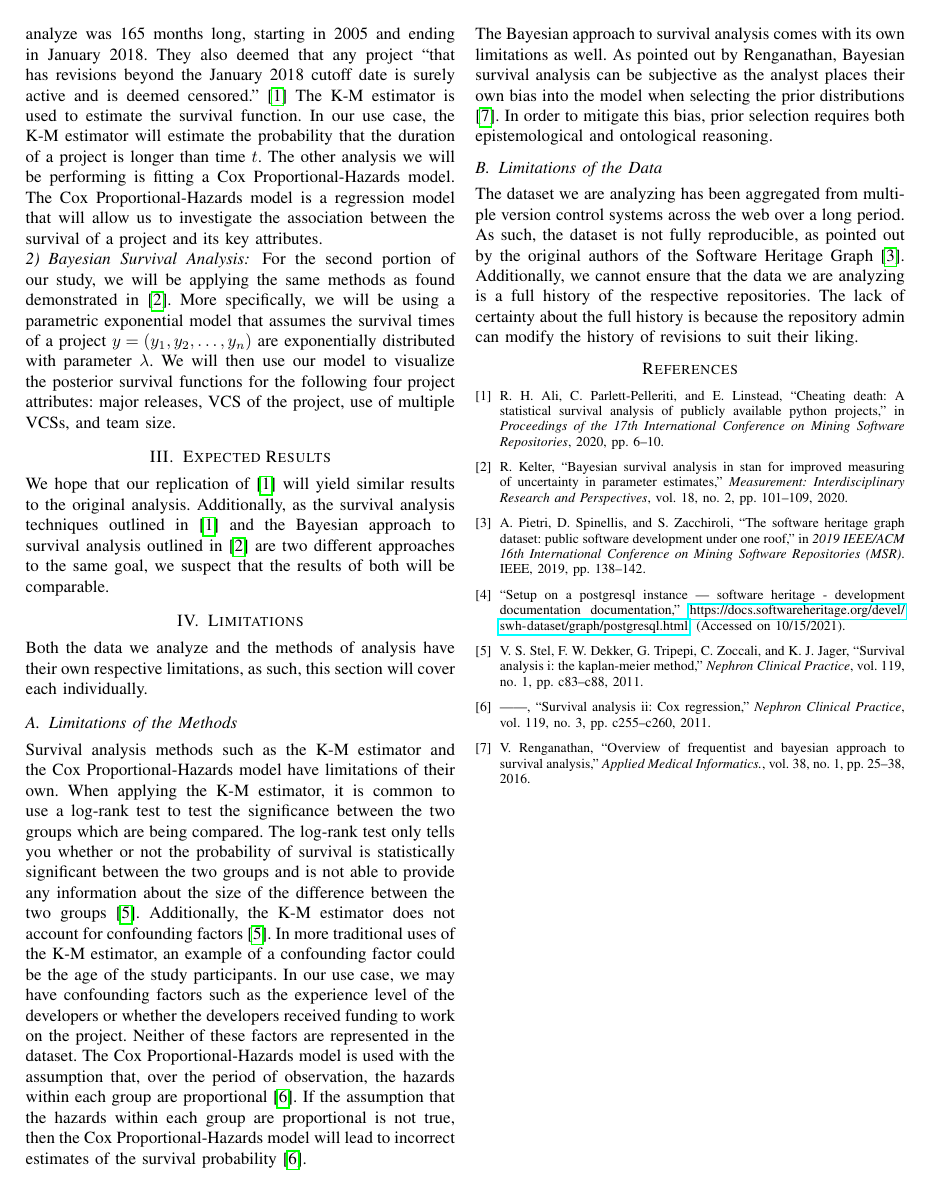
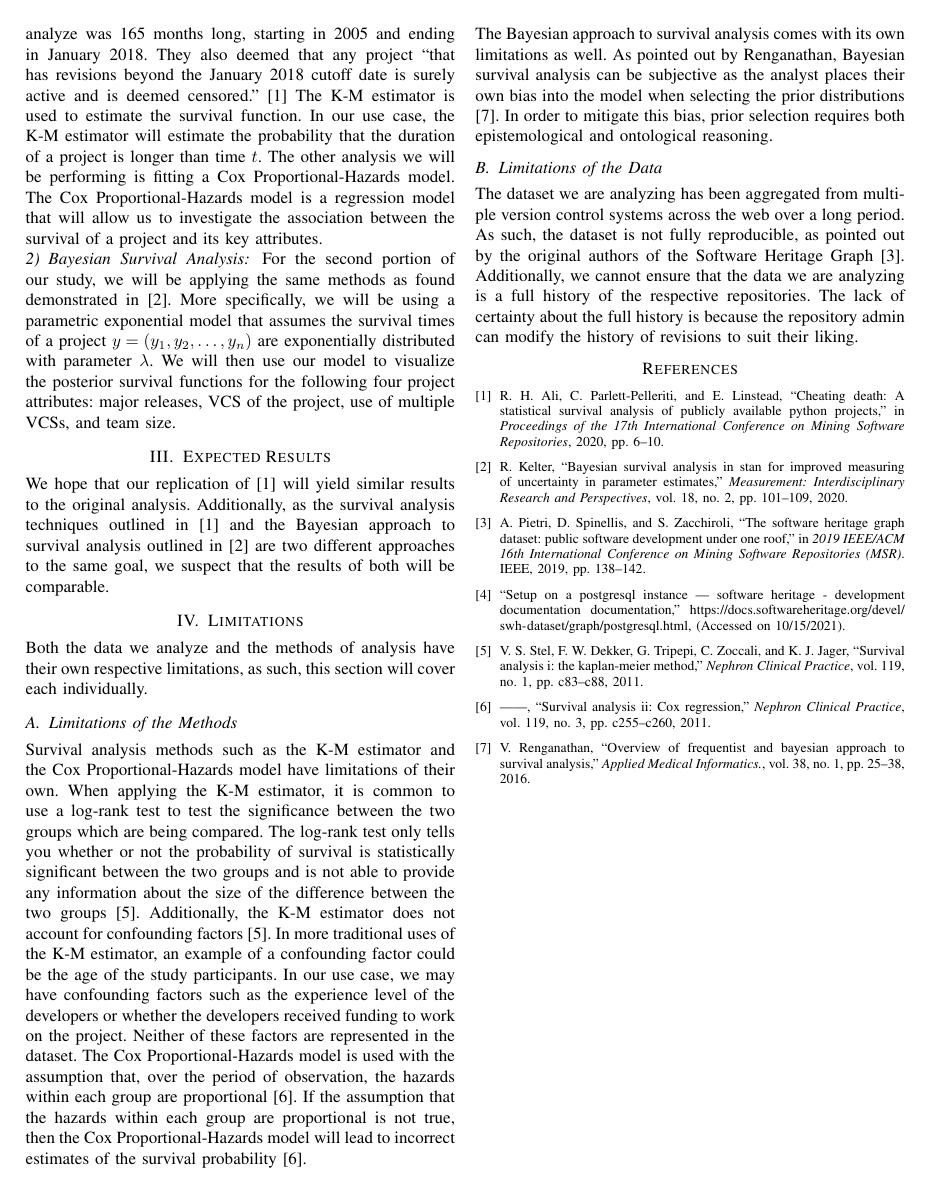
Before and after one commit to DerekRobin/Survival-Analysis-of-OSS-Projects, a LaTeX paper (proposal/proposal.tex): page 2 of 2. Compiled offline with pdfLaTeX.

Commit message:
Switched hyperref package to url package to avoid unsighly link highlighting

```diff
--- a/proposal/proposal.tex
+++ b/proposal/proposal.tex
@@ -13,7 +13,7 @@
 \usepackage[bottom]{footmisc}
 \usepackage{url}
 \usepackage{enumitem}
-\usepackage{hyperref}
+\usepackage{url}
 \begin{document}
 
 \input{commands}
```
Also changed, not shown: proposal/proposal.pdf.
